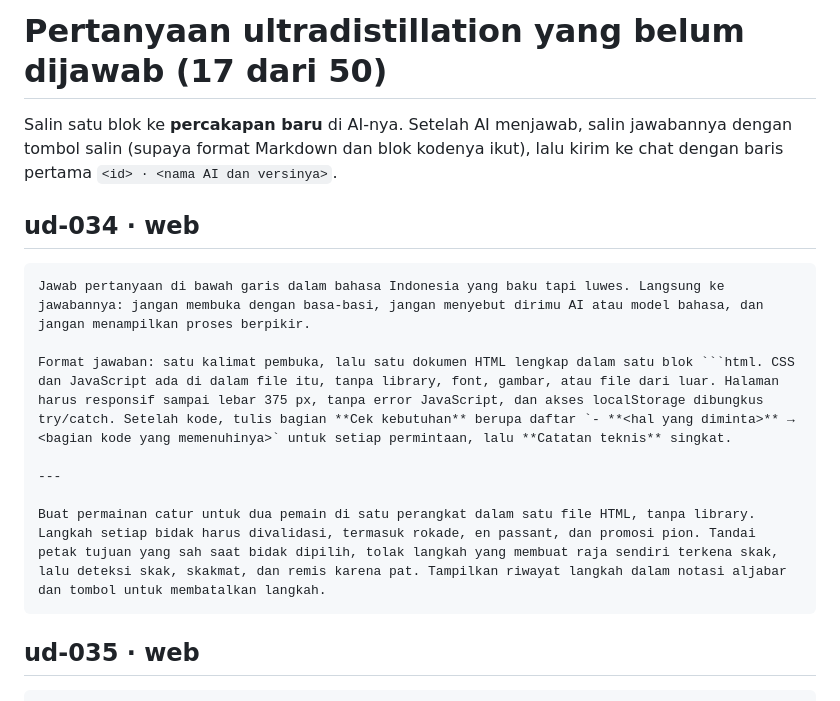
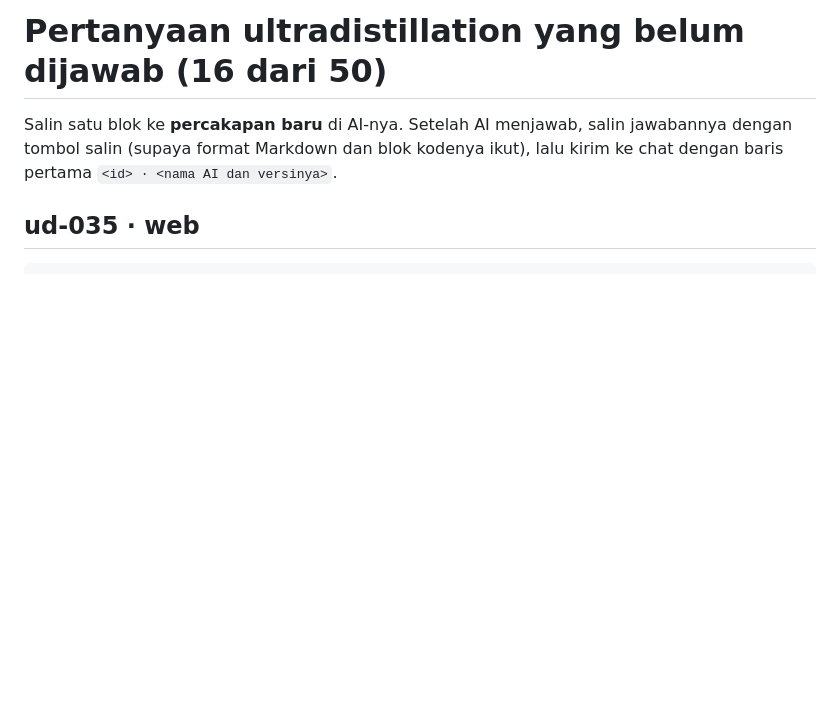
Before and after one commit to PvzKing/Dataset, a Markdown page: data/ultradistillation/SALIN.md, the part around the change. Rendered like a GitHub page; blank space fills up the shorter version.

`````diff
--- a/data/ultradistillation/SALIN.md
+++ b/data/ultradistillation/SALIN.md
@@ -1,18 +1,6 @@
-# Pertanyaan ultradistillation yang belum dijawab (17 dari 50)
+# Pertanyaan ultradistillation yang belum dijawab (16 dari 50)
 
 Salin satu blok ke **percakapan baru** di AI-nya. Setelah AI menjawab, salin jawabannya dengan tombol salin (supaya format Markdown dan blok kodenya ikut), lalu kirim ke chat dengan baris pertama `<id> · <nama AI dan versinya>`.
-
-## ud-034 · web
-
-````text
-Jawab pertanyaan di bawah garis dalam bahasa Indonesia yang baku tapi luwes. Langsung ke jawabannya: jangan membuka dengan basa-basi, jangan menyebut dirimu AI atau model bahasa, dan jangan menampilkan proses berpikir.
-
-Format jawaban: satu kalimat pembuka, lalu satu dokumen HTML lengkap dalam satu blok ```html. CSS dan JavaScript ada di dalam file itu, tanpa library, font, gambar, atau file dari luar. Halaman harus responsif sampai lebar 375 px, tanpa error JavaScript, dan akses localStorage dibungkus try/catch. Setelah kode, tulis bagian **Cek kebutuhan** berupa daftar `- **<hal yang diminta>** → <bagian kode yang memenuhinya>` untuk setiap permintaan, lalu **Catatan teknis** singkat.
-
----
-
-Buat permainan catur untuk dua pemain di satu perangkat dalam satu file HTML, tanpa library. Langkah setiap bidak harus divalidasi, termasuk rokade, en passant, dan promosi pion. Tandai petak tujuan yang sah saat bidak dipilih, tolak langkah yang membuat raja sendiri terkena skak, lalu deteksi skak, skakmat, dan remis karena pat. Tampilkan riwayat langkah dalam notasi aljabar dan tombol untuk membatalkan langkah.
-````
 
 ## ud-035 · web
 
`````
Also changed, not shown: 1 other file.
